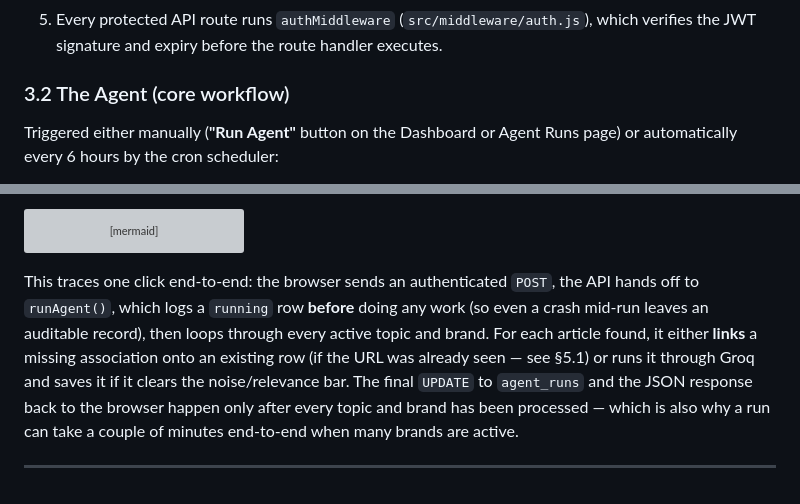
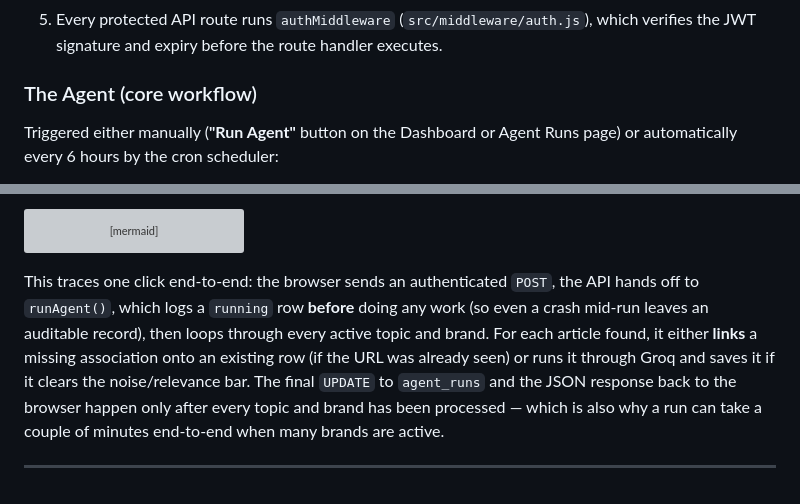
Before and after one commit to Animesht1008/FashionIntel, a Markdown page: README.md, 2 parts joined by grey strips. Rendered like a GitHub page; grey boxes are pictures that could not be loaded.

````diff
--- a/README.md
+++ b/README.md
@@ -59,7 +59,7 @@ An AI-powered Node.js agent that monitors fashion brand news in real time, filte
 4. `requireAuth()` runs at the top of every protected page and redirects to `/login` if no token is present; `redirectIfAuth()` does the opposite on the login page itself, so a logged-in user never sees the login form again.
 5. Every protected API route runs `authMiddleware` (`src/middleware/auth.js`), which verifies the JWT signature and expiry before the route handler executes.
 
-### 3.2 The Agent (core workflow)
+###  The Agent (core workflow)
 
 Triggered either manually (**"Run Agent"** button on the Dashboard or Agent Runs page) or automatically every 6 hours by the cron scheduler:
 
@@ -163,6 +163,6 @@ sequenceDiagram
     UI-->>User: Toast + refreshed feed
 ```
 
-This traces one click end-to-end: the browser sends an authenticated `POST`, the API hands off to `runAgent()`, which logs a `running` row **before** doing any work (so even a crash mid-run leaves an auditable record), then loops through every active topic and brand. For each article found, it either **links** a missing association onto an existing row (if the URL was already seen — see §5.1) or runs it through Groq and saves it if it clears the noise/relevance bar. The final `UPDATE` to `agent_runs` and the JSON response back to the browser happen only after every topic and brand has been processed — which is also why a run can take a couple of minutes end-to-end when many brands are active.
+This traces one click end-to-end: the browser sends an authenticated `POST`, the API hands off to `runAgent()`, which logs a `running` row **before** doing any work (so even a crash mid-run leaves an auditable record), then loops through every active topic and brand. For each article found, it either **links** a missing association onto an existing row (if the URL was already seen) or runs it through Groq and saves it if it clears the noise/relevance bar. The final `UPDATE` to `agent_runs` and the JSON response back to the browser happen only after every topic and brand has been processed — which is also why a run can take a couple of minutes end-to-end when many brands are active.
 
 ---
````
Also changed, not shown: other parts of README.md (+10 -10 lines).
